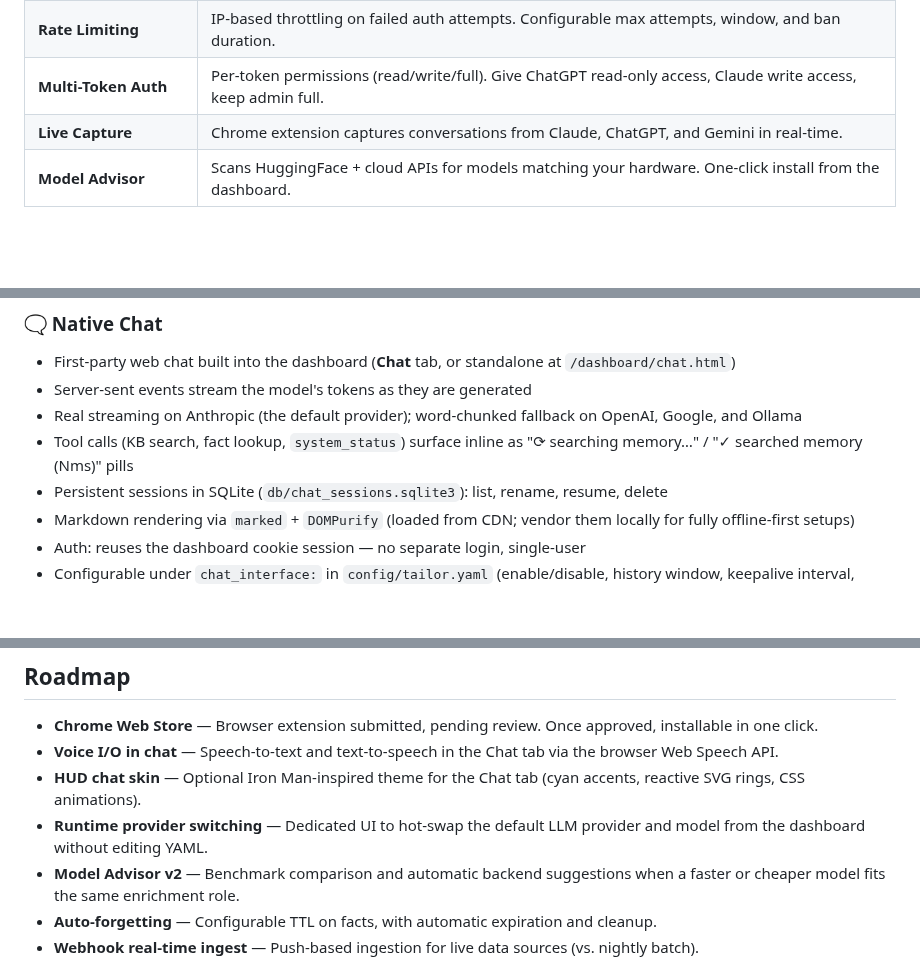
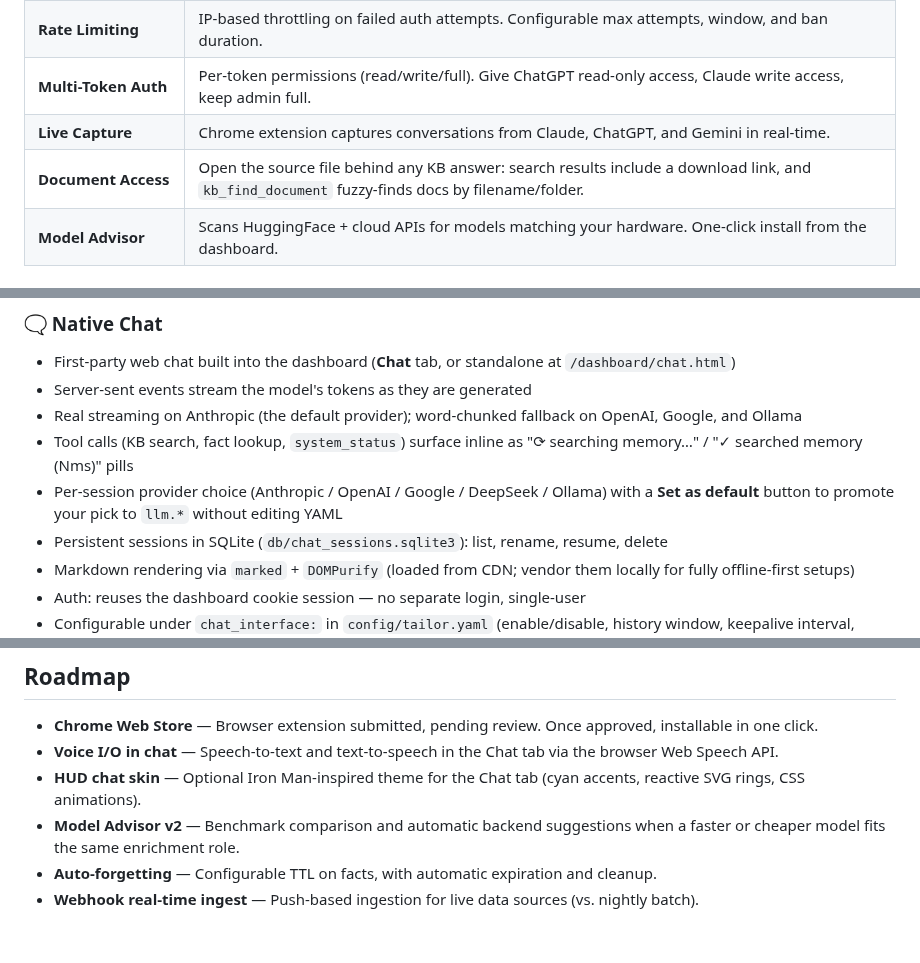
Before and after one commit to tailormemory/tailor, a Markdown page: README.md, 3 parts joined by grey strips. GitHub-like rendering; blank space fills up the shorter version.

```diff
--- a/README.md
+++ b/README.md
@@ -140,6 +140,7 @@ Without it, the server runs open (suitable for local-only use).
 | **Rate Limiting** | IP-based throttling on failed auth attempts. Configurable max attempts, window, and ban duration. |
 | **Multi-Token Auth** | Per-token permissions (read/write/full). Give ChatGPT read-only access, Claude write access, keep admin full. |
 | **Live Capture** | Chrome extension captures conversations from Claude, ChatGPT, and Gemini in real-time. |
+| **Document Access** | Open the source file behind any KB answer: search results include a download link, and `kb_find_document` fuzzy-finds docs by filename/folder. |
 | **Model Advisor** | Scans HuggingFace + cloud APIs for models matching your hardware. One-click install from the dashboard. |
 
 ### 📥 Multi-Source Ingest
@@ -179,6 +180,7 @@ Without it, the server runs open (suitable for local-only use).
 - Server-sent events stream the model's tokens as they are generated
 - Real streaming on Anthropic (the default provider); word-chunked fallback on OpenAI, Google, and Ollama
 - Tool calls (KB search, fact lookup, `system_status`) surface inline as "⟳ searching memory…" / "✓ searched memory (Nms)" pills
+- Per-session provider choice (Anthropic / OpenAI / Google / DeepSeek / Ollama) with a **Set as default** button to promote your pick to `llm.*` without editing YAML
 - Persistent sessions in SQLite (`db/chat_sessions.sqlite3`): list, rename, resume, delete
 - Markdown rendering via `marked` + `DOMPurify` (loaded from CDN; vendor them locally for fully offline-first setups)
 - Auth: reuses the dashboard cookie session — no separate login, single-user
@@ -500,7 +502,6 @@ Both have: atomic facts, supersession, user profiles, hybrid search, temporal gr
 - **Chrome Web Store** — Browser extension submitted, pending review. Once approved, installable in one click.
 - **Voice I/O in chat** — Speech-to-text and text-to-speech in the Chat tab via the browser Web Speech API.
 - **HUD chat skin** — Optional Iron Man-inspired theme for the Chat tab (cyan accents, reactive SVG rings, CSS animations).
-- **Runtime provider switching** — Dedicated UI to hot-swap the default LLM provider and model from the dashboard without editing YAML.
 - **Model Advisor v2** — Benchmark comparison and automatic backend suggestions when a faster or cheaper model fits the same enrichment role.
 - **Auto-forgetting** — Configurable TTL on facts, with automatic expiration and cleanup.
 - **Webhook real-time ingest** — Push-based ingestion for live data sources (vs. nightly batch).
```
Also changed, not shown: CHANGELOG.md (+52 -1 lines).
